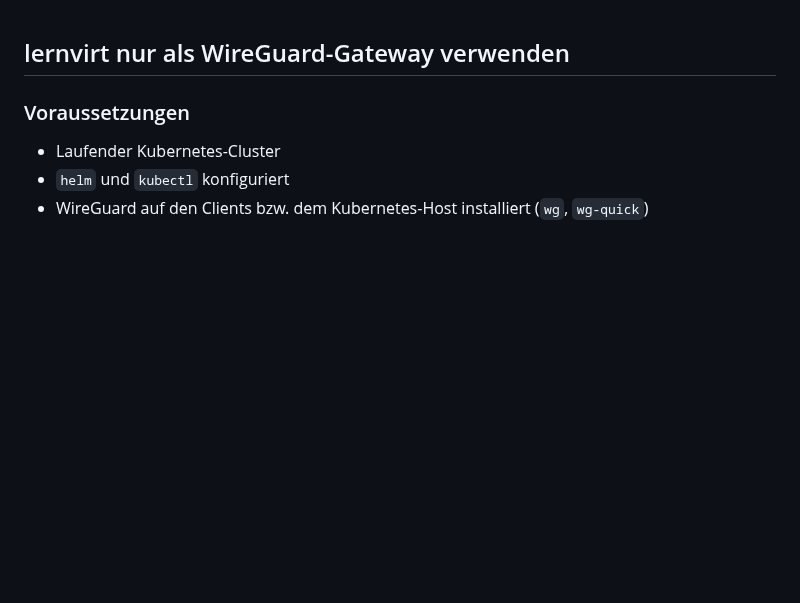
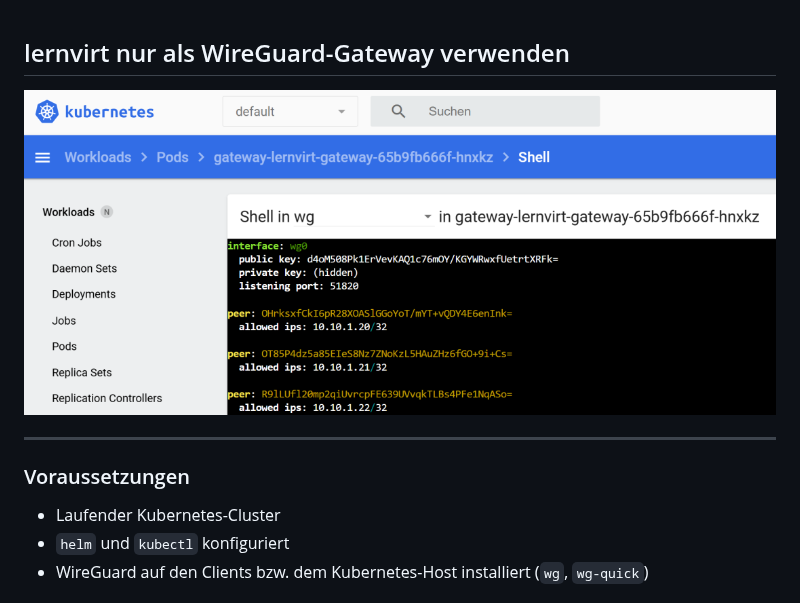
Before and after one commit to mc-b/lernvirt, a Markdown page: examples/gateway/README.md, the part around the change. GitHub-like rendering; pictures changed too: examples/images/gateway.png (added); blank space fills up the shorter version.

Commit message:
Doku verbessert

```diff
--- a/examples/gateway/README.md
+++ b/examples/gateway/README.md
@@ -1,4 +1,8 @@
 ## lernvirt nur als WireGuard-Gateway verwenden
+
+![](../images/gateway.png)
+
+---
 
 ### Voraussetzungen
 
```
